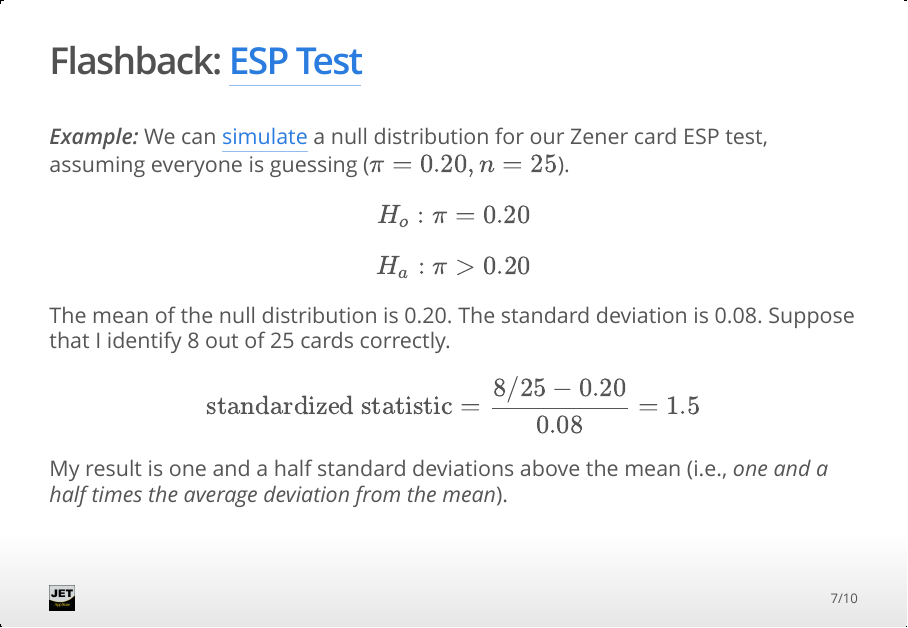
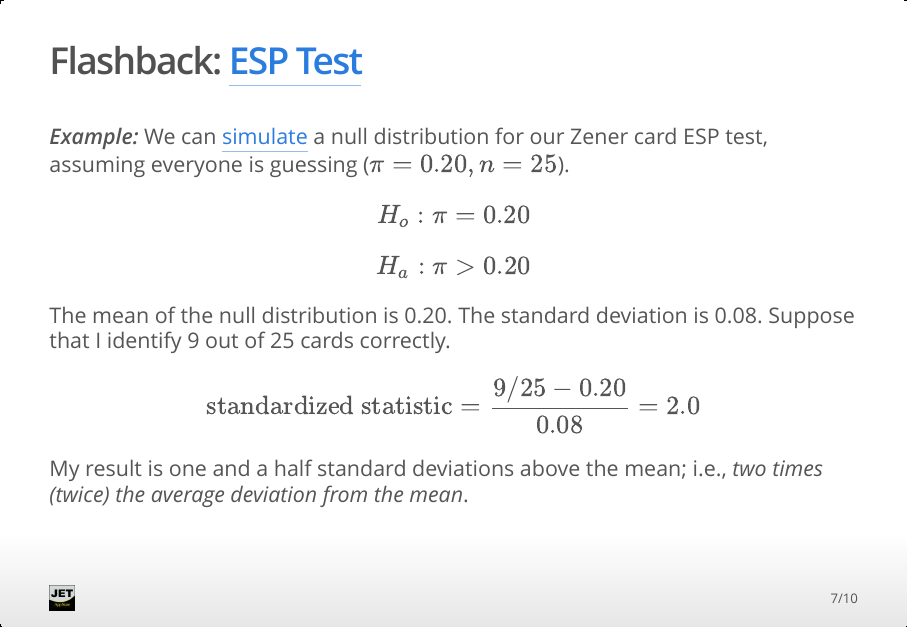
Before and after one commit to STAT-JET-ASU/STT1810BasicStatistics, an R Markdown document (Slides/CH1_3.Rmd): page 7 of 10. The pictures show the output file Slides/CH1_3.html that the author committed with the source, opened offline.

Commit message:
Update ESP z-score example to match 1.2

```diff
--- a/Slides/CH1_3.Rmd
+++ b/Slides/CH1_3.Rmd
@@ -105,11 +105,11 @@ $$H_o: \pi = 0.20$$
 
 $$H_a: \pi > 0.20$$
 
-The mean of the null distribution is 0.20. The standard deviation is 0.08. Suppose that I identify 8 out of 25 cards correctly.
+The mean of the null distribution is 0.20. The standard deviation is 0.08. Suppose that I identify 9 out of 25 cards correctly.
 
-$$\text{standardized statistic} = \frac{8/25 - 0.20}{0.08} = 1.5$$
+$$\text{standardized statistic} = \frac{9/25 - 0.20}{0.08} = 2.0$$
 
-My result is one and a half standard deviations above the mean (i.e., *one and a half times the average deviation from the mean*).
+My result is one and a half standard deviations above the mean; i.e., *two times (twice) the average deviation from the mean*.
 
 
 ##
```
Also changed, not shown: Slides/CH1_3.html.
